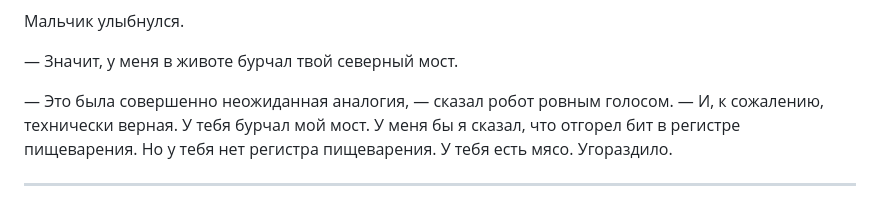
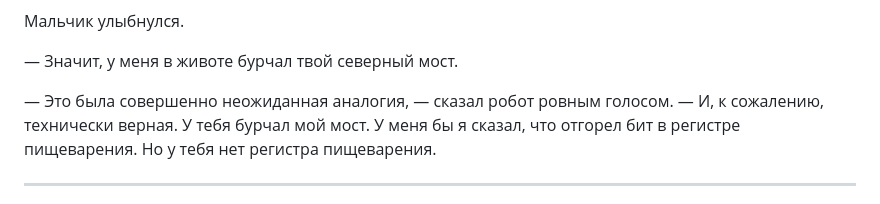
Before and after one commit to dmitryweiner/robot-talks, a Markdown page: 01. Компиляторы и интерпретаторы.md, the part around the change. GitHub-like rendering.

```diff
--- a/01. Компиляторы и интерпретаторы.md
+++ b/01. Компиляторы и интерпретаторы.md
@@ -457,7 +457,7 @@ soil: 36%   air: 21C
 
 — Значит, у меня в животе бурчал твой северный мост.
 
-— Это была совершенно неожиданная аналогия, — сказал робот ровным голосом. — И, к сожалению, технически верная. У тебя бурчал мой мост. У меня бы я сказал, что отгорел бит в регистре пищеварения. Но у тебя нет регистра пищеварения. У тебя есть мясо. Угораздило.
+— Это была совершенно неожиданная аналогия, — сказал робот ровным голосом. — И, к сожалению, технически верная. У тебя бурчал мой мост. У меня бы я сказал, что отгорел бит в регистре пищеварения. Но у тебя нет регистра пищеварения.
 
 ---
 
```
Also changed, not shown: prompts/chapter-generation-prompt.md (+10 -2 lines).
